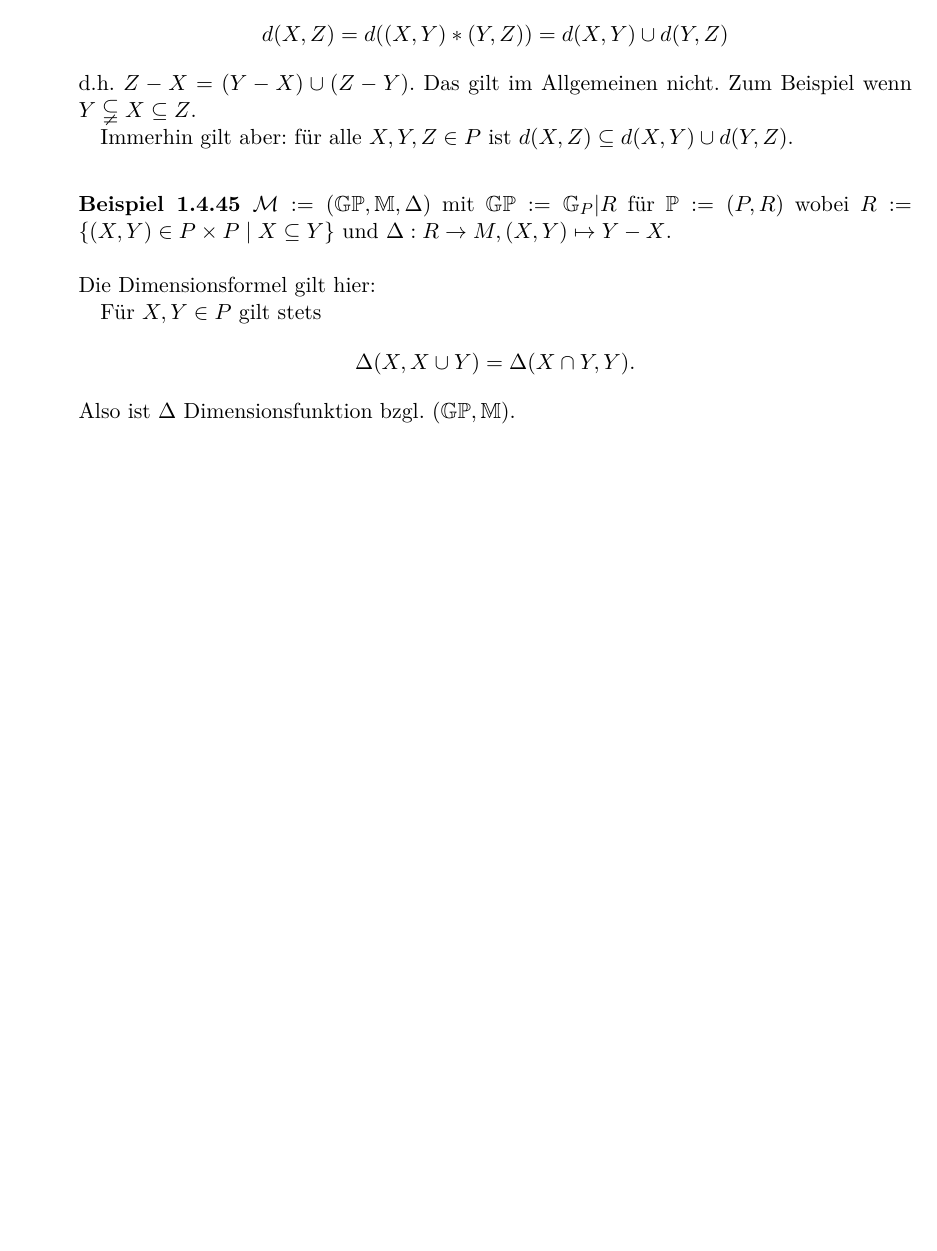
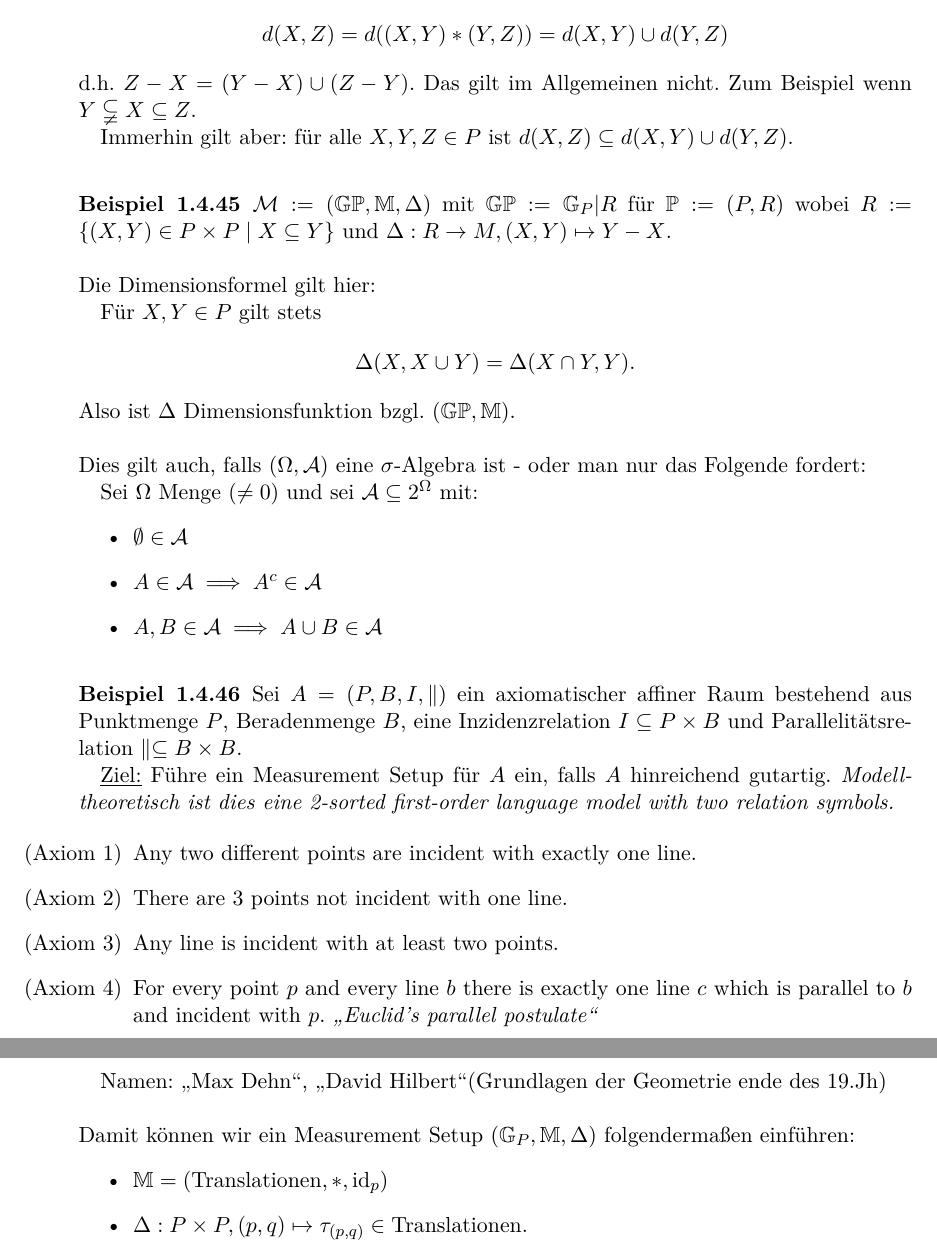
Before and after one commit to tyhxy1123/MatheMaster, a LaTeX document (ORDSTR/ORDSTR.tex, which reads ORDSTR/chapter0.tex): part of page 24 of 24 before the commit and two parts of pages 24 and 25 of 25 after it, the two joined at a grey line, cut so that both start at the same text, the shorter picture padded with empty space. Compiled offline with pdfLaTeX.

Commit message:
chore(ORDSTR): add lecture 2019-01-14

```diff
--- a/ORDSTR/chapter0.tex
+++ b/ORDSTR/chapter0.tex
@@ -987,5 +987,37 @@ Zurück zum Begriff des Measurement Setups.
     Die Dimensionsformel gilt hier:
 
     Für $X,Y \in P$ gilt stets $$\Delta(X,X\cup Y) = \Delta(X\cap Y,Y).$$
-    Also ist $\Delta$ Dimensionsfunktion bzgl. $(\G\P,\M)$.
+    Also ist $\Delta$ Dimensionsfunktion bzgl. $(\G\P,\M)$.\nl
+    Dies gilt auch, falls $(\Omega, \mathcal{A})$ eine $\sigma$-Algebra ist -
+    oder man nur das Folgende fordert:
+
+    Sei $\Omega$ Menge ($\ne 0$) und sei $\mathcal{A} \subseteq 2^\Omega$ mit:
+    \begin{itemize}
+        \item $\emptyset\in \mathcal{A}$
+        \item $A \in \mathcal{A} \implies A^c \in \mathcal{A}$
+        \item $A,B \in \mathcal{A} \implies A \cup B \in \mathcal{A}$
+    \end{itemize}
 \end{beispiel}
+
+\begin{beispiel}
+    Sei $A = (P,B,I, \parallel)$ ein axiomatischer affiner Raum bestehend aus Punktmenge $P$, Beradenmenge $B$, eine
+    Inzidenzrelation $I \subseteq P\times B$ und Parallelitätsrelation $\parallel \subseteq B \times B$.
+
+    \underline{Ziel:} Führe ein Measurement Setup für $A$ ein, falls $A$ hinreichend gutartig.
+    \textit{Modelltheoretisch ist dies eine 2-sorted first-order language model with two relation symbols.}
+
+    \begin{enumerate}[label=(Axiom \arabic{*})]
+        \item Any two different points are incident with exactly one line.
+        \item There are 3 points not incident with one line.
+        \item Any line is incident with at least two points.
+        \item For every point $p$ and every line $b$ there is exactly one line $c$ which is parallel to $b$ and incident with $p$.
+        \textit{"Euclid's parallel postulate"}
+    \end{enumerate}
+
+    Namen: "Max Dehn", "David Hilbert"(Grundlagen der Geometrie ende des 19.Jh)\nl
+    Damit können wir ein Measurement Setup $(\G_P, \M, \Delta)$ folgendermaßen einführen:
+    \begin{itemize}
+        \item $\M = (\text{Translationen}, \ast, \id_p)$
+        \item $\Delta: P\times P, (p,q) \mapsto \tau_{(p,q)} \in \text{Translationen}$.
+    \end{itemize}
+\end{beispiel}
```
